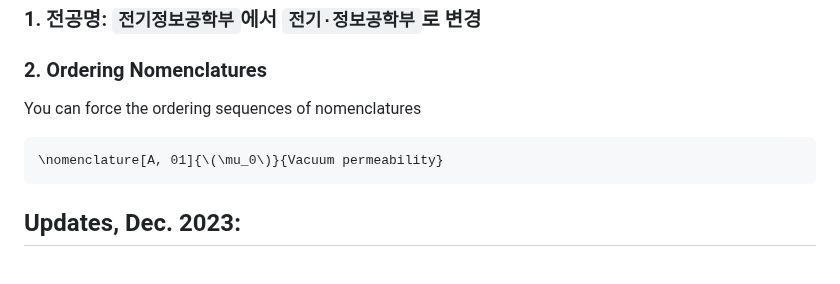
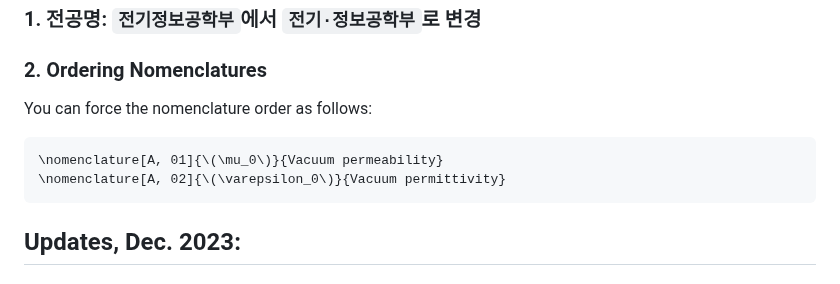
Before and after one commit to WhenTheyCry96/thesis_template_SNU, a Markdown page: README.md, the part around the change. Rendered like a GitHub page.

```diff
--- a/README.md
+++ b/README.md
@@ -11,9 +11,10 @@ This version is the updated version of $\LaTeX$ format provided by [SNU ECE](htt
 ### 1. 전공명: `전기정보공학부`에서 `전기·정보공학부`로 변경
 
 ### 2. Ordering Nomenclatures
-You can force the ordering sequences of nomenclatures
+You can force the nomenclature order as follows:
 
     \nomenclature[A, 01]{\(\mu_0\)}{Vacuum permeability}
+    \nomenclature[A, 02]{\(\varepsilon_0\)}{Vacuum permittivity}
 
 ## Updates, Dec. 2023:
 ### 1. 인준지 심사위원 (인) 추가
```
